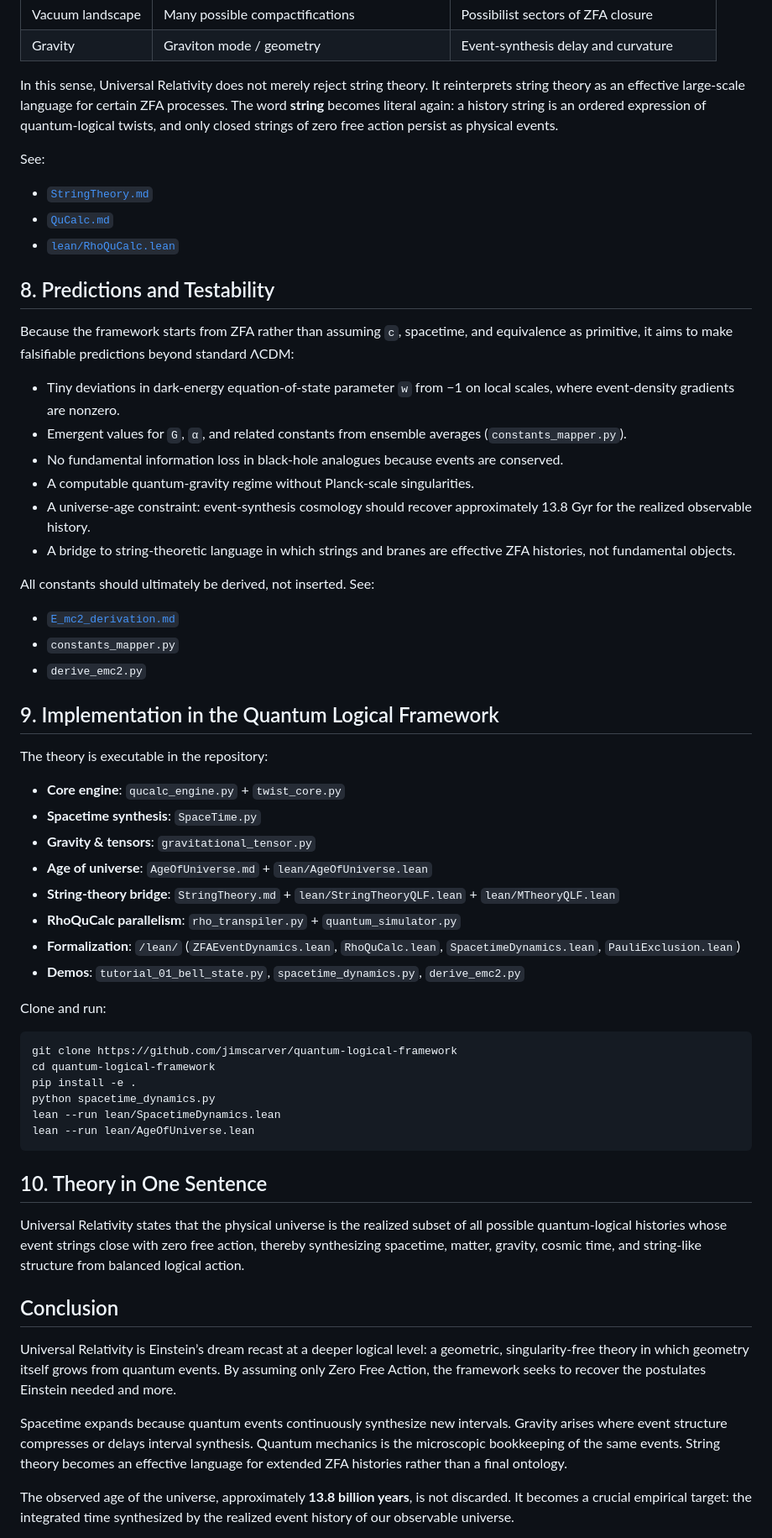
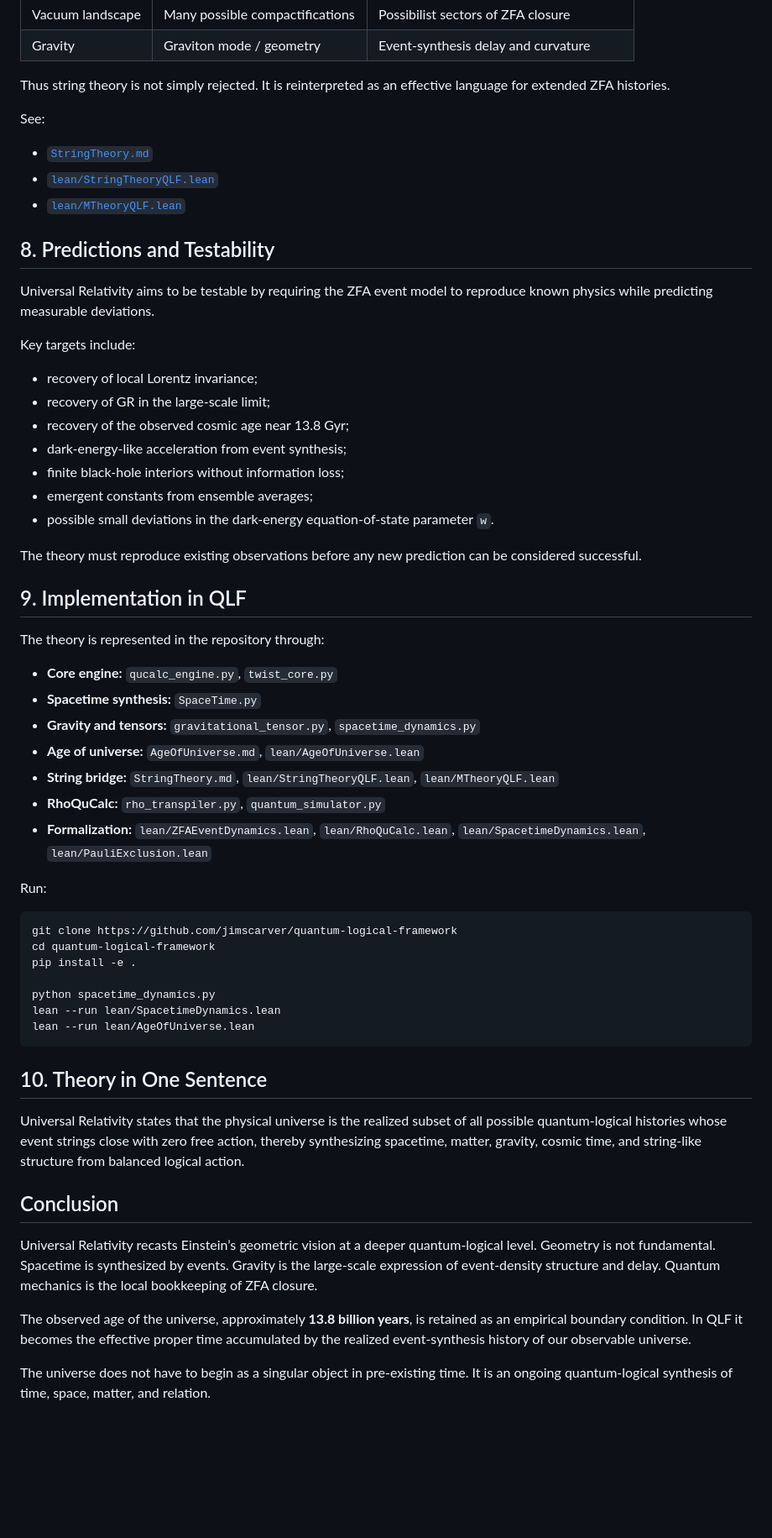
Before and after one commit to jimscarver/quantum-logical-framework, a Markdown page: UniversalRelativity.md, the part around one of its changes. Shown at 84% size. GitHub-like rendering; blank space fills up the shorter version.

````diff
--- a/UniversalRelativity.md
+++ b/UniversalRelativity.md
@@ -234,50 +227,49 @@ The relationship can be summarized as follows:
 | Vacuum landscape | Many possible compactifications | Possibilist sectors of ZFA closure |
 | Gravity | Graviton mode / geometry | Event-synthesis delay and curvature |
 
-In this sense, Universal Relativity does not merely reject string theory. It reinterprets string theory as an effective large-scale language for certain ZFA processes. The word **string** becomes literal again: a history string is an ordered expression of quantum-logical twists, and only closed strings of zero free action persist as physical events.
+Thus string theory is not simply rejected. It is reinterpreted as an effective language for extended ZFA histories.
 
 See:
 
 - [`StringTheory.md`](StringTheory.md)
-- [`QuCalc.md`](QuCalc.md)
-- [`lean/RhoQuCalc.lean`](lean/RhoQuCalc.lean)
+- [`lean/StringTheoryQLF.lean`](lean/StringTheoryQLF.lean)
+- [`lean/MTheoryQLF.lean`](lean/MTheoryQLF.lean)
 
 ## 8. Predictions and Testability
 
-Because the framework starts from ZFA rather than assuming `c`, spacetime, and equivalence as primitive, it aims to make falsifiable predictions beyond standard ΛCDM:
+Universal Relativity aims to be testable by requiring the ZFA event model to reproduce known physics while predicting measurable deviations.
 
-- Tiny deviations in dark-energy equation-of-state parameter `w` from −1 on local scales, where event-density gradients are nonzero.
-- Emergent values for `G`, `α`, and related constants from ensemble averages (`constants_mapper.py`).
-- No fundamental information loss in black-hole analogues because events are conserved.
-- A computable quantum-gravity regime without Planck-scale singularities.
-- A universe-age constraint: event-synthesis cosmology should recover approximately 13.8 Gyr for the realized observable history.
-- A bridge to string-theoretic language in which strings and branes are effective ZFA histories, not fundamental objects.
+Key targets include:
 
-All constants should ultimately be derived, not inserted. See:
+- recovery of local Lorentz invariance;
+- recovery of GR in the large-scale limit;
+- recovery of the observed cosmic age near 13.8 Gyr;
+- dark-energy-like acceleration from event synthesis;
+- finite black-hole interiors without information loss;
+- emergent constants from ensemble averages;
+- possible small deviations in the dark-energy equation-of-state parameter `w`.
 
-- [`E_mc2_derivation.md`](E_mc2_derivation.md)
-- `constants_mapper.py`
-- `derive_emc2.py`
+The theory must reproduce existing observations before any new prediction can be considered successful.
 
-## 9. Implementation in the Quantum Logical Framework
+## 9. Implementation in QLF
 
-The theory is executable in the repository:
+The theory is represented in the repository through:
 
-- **Core engine**: `qucalc_engine.py` + `twist_core.py`
-- **Spacetime synthesis**: `SpaceTime.py`
-- **Gravity & tensors**: `gravitational_tensor.py`
-- **Age of universe**: `AgeOfUniverse.md` + `lean/AgeOfUniverse.lean`
-- **String-theory bridge**: `StringTheory.md` + `lean/StringTheoryQLF.lean` + `lean/MTheoryQLF.lean`
-- **RhoQuCalc parallelism**: `rho_transpiler.py` + `quantum_simulator.py`
-- **Formalization**: `/lean/` (`ZFAEventDynamics.lean`, `RhoQuCalc.lean`, `SpacetimeDynamics.lean`, `PauliExclusion.lean`)
-- **Demos**: `tutorial_01_bell_state.py`, `spacetime_dynamics.py`, `derive_emc2.py`
+- **Core engine:** `qucalc_engine.py`, `twist_core.py`
+- **Spacetime synthesis:** `SpaceTime.py`
+- **Gravity and tensors:** `gravitational_tensor.py`, `spacetime_dynamics.py`
+- **Age of universe:** `AgeOfUniverse.md`, `lean/AgeOfUniverse.lean`
+- **String bridge:** `StringTheory.md`, `lean/StringTheoryQLF.lean`, `lean/MTheoryQLF.lean`
+- **RhoQuCalc:** `rho_transpiler.py`, `quantum_simulator.py`
+- **Formalization:** `lean/ZFAEventDynamics.lean`, `lean/RhoQuCalc.lean`, `lean/SpacetimeDynamics.lean`, `lean/PauliExclusion.lean`
 
-Clone and run:
+Run:
 
 ```bash
 git clone https://github.com/jimscarver/quantum-logical-framework
 cd quantum-logical-framework
 pip install -e .
+
 python spacetime_dynamics.py
 lean --run lean/SpacetimeDynamics.lean
 lean --run lean/AgeOfUniverse.lean
@@ -289,9 +281,9 @@ Universal Relativity states that the physical universe is the realized subset of
 
 ## Conclusion
 
-Universal Relativity is Einstein’s dream recast at a deeper logical level: a geometric, singularity-free theory in which geometry itself grows from quantum events. By assuming only Zero Free Action, the framework seeks to recover the postulates Einstein needed and more.
+Universal Relativity recasts Einstein’s geometric vision at a deeper quantum-logical level. Geometry is not fundamental. Spacetime is synthesized by events. Gravity is the large-scale expression of event-density structure and delay. Quantum mechanics is the local bookkeeping of ZFA closure.
 
-Spacetime expands because quantum events continuously synthesize new intervals. Gravity arises where event structure compresses or delays interval synthesis. Quantum mechanics is the microscopic bookkeeping of the same events. String theory becomes an effective language for extended ZFA histories rather than a final ontology.
+The observed age of the universe, approximately **13.8 billion years**, is retained as an empirical boundary condition. In QLF it becomes the effective proper time accumulated by the realized event-synthesis history of our observable universe.
 
-The observed age of the universe, approximately **13.8 billion years**, is not discarded. It becomes a crucial empirical target: the integrated time synthesized by the realized event history of our observable universe.
+The universe does not have to begin as a singular object in pre-existing time. It is an ongoing quantum-logical synthesis of time, space, matter, and relation.
 
````
Also changed, not shown: other parts of UniversalRelativity.md (+82 -89 lines).
